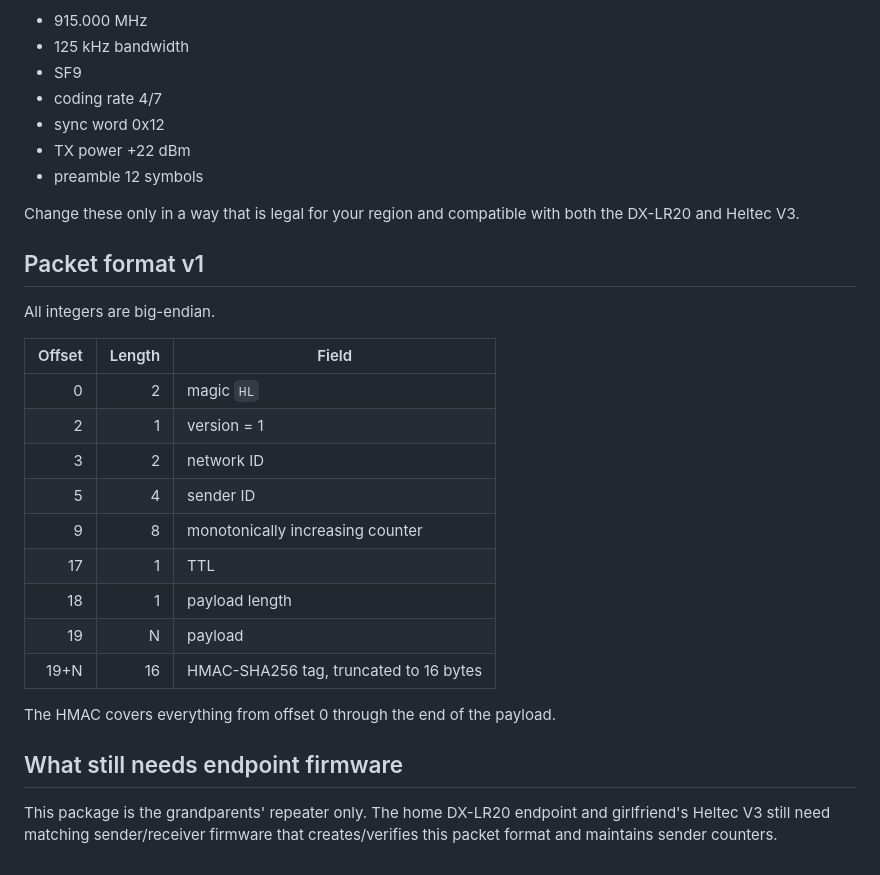
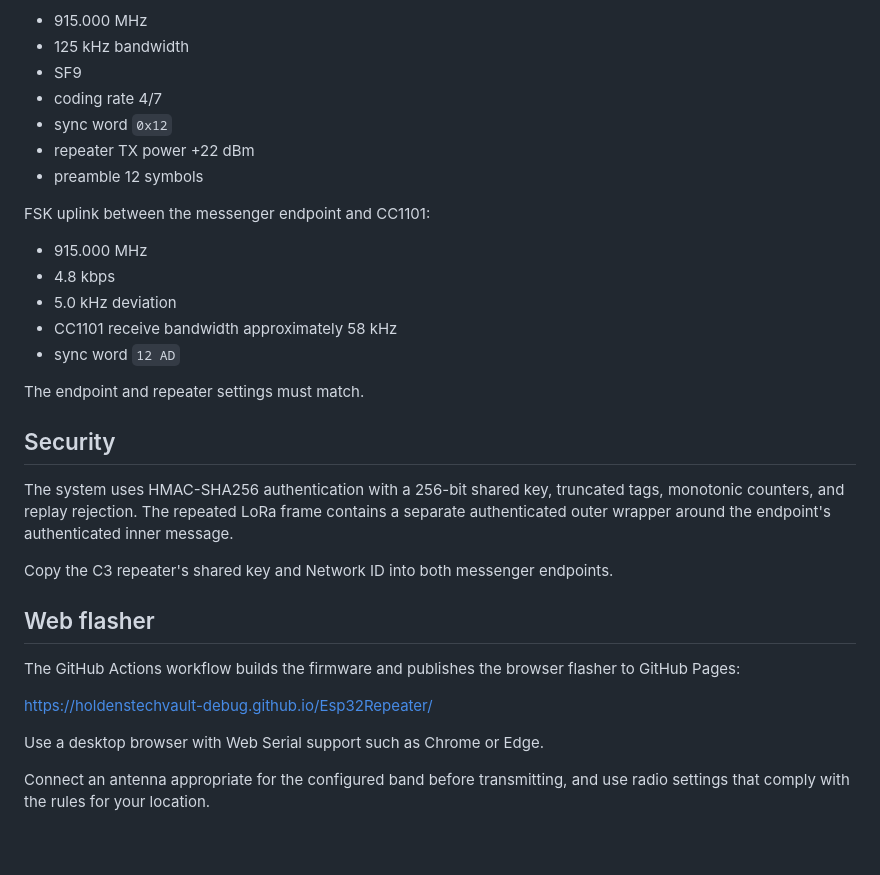
Before and after one commit to holdenstechvault-debug/Esp32Repeater, a Markdown page: README.md, the part around one of its changes. GitHub-like rendering.

```diff
--- a/README.md
+++ b/README.md
@@ -69,30 +140,32 @@ The firmware generates a random 256-bit network key on first boot. Copy that key
 - 125 kHz bandwidth
 - SF9
 - coding rate 4/7
-- sync word 0x12
-- TX power +22 dBm
+- sync word `0x12`
+- repeater TX power +22 dBm
 - preamble 12 symbols
 
-Change these only in a way that is legal for your region and compatible with both the DX-LR20 and Heltec V3.
+FSK uplink between the messenger endpoint and CC1101:
 
-## Packet format v1
+- 915.000 MHz
+- 4.8 kbps
+- 5.0 kHz deviation
+- CC1101 receive bandwidth approximately 58 kHz
+- sync word `12 AD`
 
-All integers are big-endian.
+The endpoint and repeater settings must match.
 
-| Offset | Length | Field |
-|---:|---:|---|
-| 0 | 2 | magic `HL` |
-| 2 | 1 | version = 1 |
-| 3 | 2 | network ID |
-| 5 | 4 | sender ID |
-| 9 | 8 | monotonically increasing counter |
-| 17 | 1 | TTL |
-| 18 | 1 | payload length |
-| 19 | N | payload |
-| 19+N | 16 | HMAC-SHA256 tag, truncated to 16 bytes |
+## Security
 
-The HMAC covers everything from offset 0 through the end of the payload.
+The system uses HMAC-SHA256 authentication with a 256-bit shared key, truncated tags, monotonic counters, and replay rejection. The repeated LoRa frame contains a separate authenticated outer wrapper around the endpoint's authenticated inner message.
 
-## What still needs endpoint firmware
+Copy the C3 repeater's shared key and Network ID into both messenger endpoints.
 
-This package is the grandparents' repeater only. The home DX-LR20 endpoint and girlfriend's Heltec V3 still need matching sender/receiver firmware that creates/verifies this packet format and maintains sender counters.
+## Web flasher
+
+The GitHub Actions workflow builds the firmware and publishes the browser flasher to GitHub Pages:
+
+https://holdenstechvault-debug.github.io/Esp32Repeater/
+
+Use a desktop browser with Web Serial support such as Chrome or Edge.
+
+Connect an antenna appropriate for the configured band before transmitting, and use radio settings that comply with the rules for your location.
```
Also changed, not shown: other parts of README.md (+115 -44 lines).
